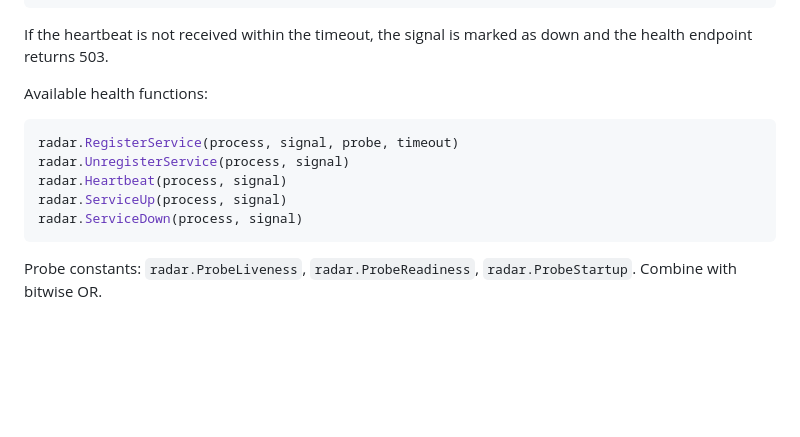
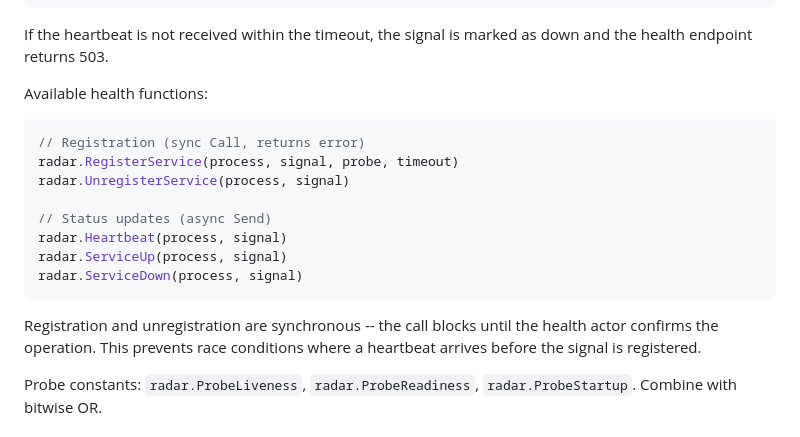
Before and after one commit to ergo-services/application, a Markdown page: radar/README.md, the part around the change. GitHub-like rendering; blank space fills up the shorter version.

Commit message:
radar: update README.md

````diff
--- a/radar/README.md
+++ b/radar/README.md
@@ -72,12 +72,17 @@ If the heartbeat is not received within the timeout, the signal is marked as dow
 Available health functions:
 
 ```go
+// Registration (sync Call, returns error)
 radar.RegisterService(process, signal, probe, timeout)
 radar.UnregisterService(process, signal)
+
+// Status updates (async Send)
 radar.Heartbeat(process, signal)
 radar.ServiceUp(process, signal)
 radar.ServiceDown(process, signal)
 ```
+
+Registration and unregistration are synchronous -- the call blocks until the health actor confirms the operation. This prevents race conditions where a heartbeat arrives before the signal is registered.
 
 Probe constants: `radar.ProbeLiveness`, `radar.ProbeReadiness`, `radar.ProbeStartup`. Combine with bitwise OR.
 
````
